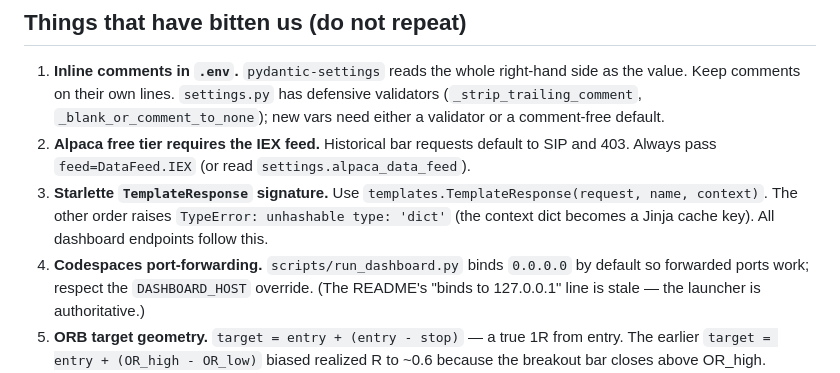
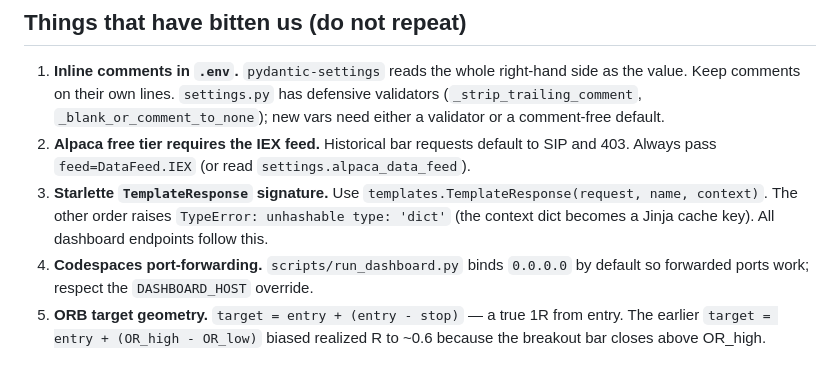
Before and after one commit to techtimefly/trident_trader, a Markdown page: CLAUDE.md, the part around one of its changes. Drawn GitHub-style.

```diff
--- a/CLAUDE.md
+++ b/CLAUDE.md
@@ -162,8 +174,7 @@ exist".
    `TypeError: unhashable type: 'dict'` (the context dict becomes a Jinja cache
    key). All dashboard endpoints follow this.
 4. **Codespaces port-forwarding.** `scripts/run_dashboard.py` binds `0.0.0.0` by
-   default so forwarded ports work; respect the `DASHBOARD_HOST` override. (The
-   README's "binds to 127.0.0.1" line is stale — the launcher is authoritative.)
+   default so forwarded ports work; respect the `DASHBOARD_HOST` override.
 5. **ORB target geometry.** `target = entry + (entry - stop)` — a true 1R from
    entry. The earlier `target = entry + (OR_high - OR_low)` biased realized R to
    ~0.6 because the breakout bar closes above OR_high.
```
Also changed, not shown: other parts of CLAUDE.md (+24 -12 lines), README.md (+24 -14 lines).
